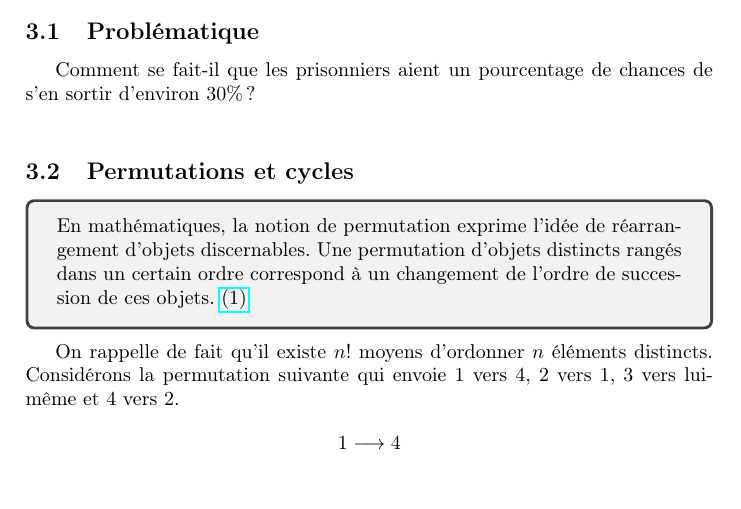
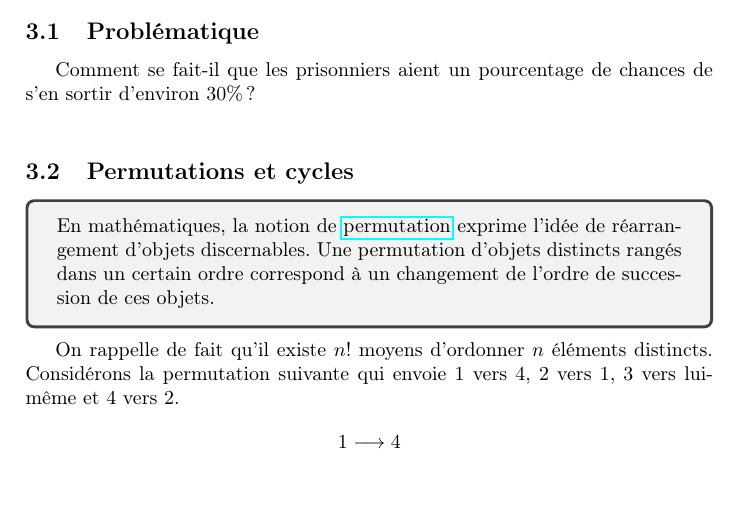
Before and after one commit to YanisLcn/100-prisoners, a LaTeX document (tex/Main.tex, which reads tex/Probability.tex): part of page 2 of 6, cut so that both start at the same text. Compiled offline with pdfLaTeX.

Commit message:
Update tex/Probability.tex
Co-authored-by: GitFenixZ <71153264+GitFenixZ@users.noreply.github.com>

```diff
--- a/tex/Probability.tex
+++ b/tex/Probability.tex
@@ -6,7 +6,7 @@
 \subsection{Permutations et cycles}
 
 	\begin{tcolorbox}
-		En mathématiques, la notion de permutation exprime l'idée de réarrangement d'objets discernables. Une permutation d'objets distincts rangés dans un certain ordre correspond à un changement de l'ordre de succession de ces objets. \href{https://fr.wikipedia.org/wiki/Permutation}{(1)}
+		En mathématiques, la notion de \href{https://fr.wikipedia.org/wiki/Permutation}{permutation} exprime l'idée de réarrangement d'objets discernables. Une permutation d'objets distincts rangés dans un certain ordre correspond à un changement de l'ordre de succession de ces objets.
 		\par
 	\end{tcolorbox}
 
```
